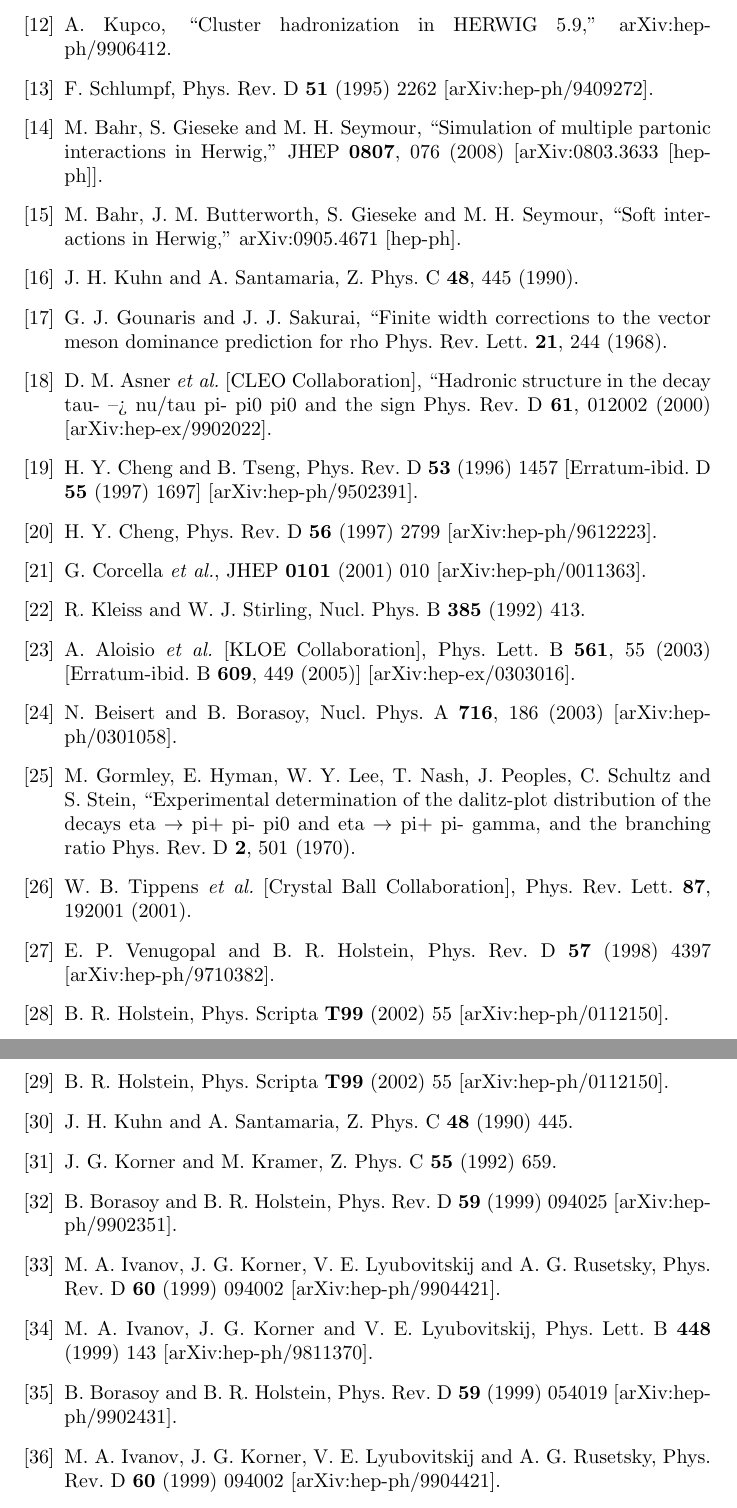
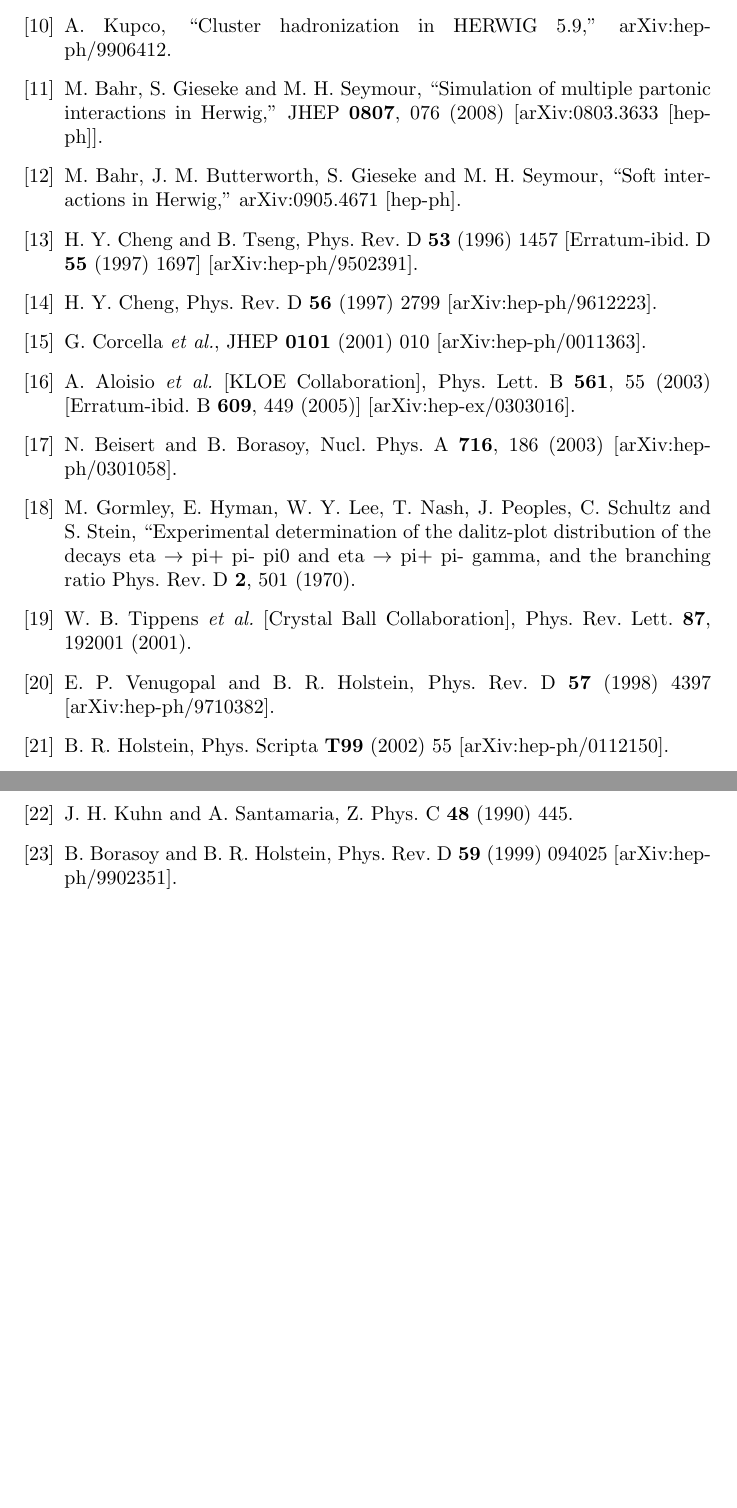
Before and after one commit to theofil/H7toROOT, a LaTeX document (run/LHC.tex): two parts of pages 3 and 4 of 4 before the commit and two parts of pages 2 and 3 of 3 after it, joined at a grey line, cut so that both start at the same text, the shorter picture padded with empty space. Compiled offline with pdfLaTeX.

Commit message:
cleaning up last evening's adds

```diff
--- a/run/LHC.tex
+++ b/run/LHC.tex
@@ -102,17 +80,9 @@ This run was generated using Herwig~\cite{Bahr:2008pv} and the following models:
-  [arXiv:hep-ph/9612463].
-  %%CITATION = PHRVA,D56,348;%%
-
 %\cite{Kupco:1998fx}
 \bibitem{Kupco:1998fx}
   A.~Kupco,
   ``Cluster hadronization in HERWIG 5.9,''
   arXiv:hep-ph/9906412.
   %%CITATION = HEP-PH/9906412;%%
-
-\bibitem{Schlumpf:1994fb}
-F.~Schlumpf,
-Phys.\ Rev.\  D {\bf 51} (1995) 2262 [arXiv:hep-ph/9409272].
-%%CITATION = PHRVA,D51,2262;%%
 
 %\cite{Bahr:2008dy}
 \bibitem{Bahr:2008dy}
@@ -126,28 +96,6 @@ Phys.\ Rev.\  D {\bf 51} (1995) 2262 [arXiv:hep-ph/9409272].
   ``Soft interactions in Herwig,''
   arXiv:0905.4671 [hep-ph].
   %%CITATION = ARXIV:0905.4671;%%
-
-%\cite{Kuhn:1990ad}
-\bibitem{Kuhn:1990ad}
-  J.~H.~Kuhn and A.~Santamaria,
-  %``Tau decays to pions,''
-  Z.\ Phys.\  C {\bf 48}, 445 (1990).
-  %%CITATION = ZEPYA,C48,445;%%
-%\cite{Gounaris:1968mw}
-\bibitem{Gounaris:1968mw}
-  G.~J.~Gounaris and J.~J.~Sakurai,
-   ``Finite width corrections to the vector meson dominance prediction for rho
-  %$\to$ e+ e-,''
-  Phys.\ Rev.\ Lett.\  {\bf 21}, 244 (1968).
-  %%CITATION = PRLTA,21,244;%%
-%\cite{Asner:1999kj}
-\bibitem{Asner:1999kj}
-  D.~M.~Asner {\it et al.}  [CLEO Collaboration],
-   ``Hadronic structure in the decay tau- --> nu/tau pi- pi0 pi0 and the  sign
-  %of the tau neutrino helicity,''
-  Phys.\ Rev.\  D {\bf 61}, 012002 (2000)
-  [arXiv:hep-ex/9902022].
-  %%CITATION = PHRVA,D61,012002;%%
 
 %\cite{Cheng:1995fe}
 \bibitem{Cheng:1995fe}
@@ -173,10 +121,6 @@ Phys.\ Rev.\  D {\bf 51} (1995) 2262 [arXiv:hep-ph/9409272].
   JHEP {\bf 0101} (2001) 010
   [arXiv:hep-ph/0011363].
   %%CITATION = JHEPA,0101,010;%%
-
-\bibitem{Kleiss:1991rn} R.~Kleiss and W.~J.~Stirling,
-Nucl.\ Phys.\  B {\bf 385} (1992) 413.
-%%CITATION = NUPHA,B385,413;%%
 
 %\cite{Aloisio:2003ur}
 \bibitem{Aloisio:2003ur}
@@ -216,44 +160,14 @@ Phys.\ Rev.\  D {\bf 57} (1998) 4397 [arXiv:hep-ph/9710382].
  Phys.\ Scripta {\bf T99} (2002) 55 [arXiv:hep-ph/0112150].
 %%CITATION = PHSTB,T99,55;%%
 
-\bibitem{Holstein:2001bt} B.~R.~Holstein,
- Phys.\ Scripta {\bf T99} (2002) 55 [arXiv:hep-ph/0112150].
-%%CITATION = PHSTB,T99,55;%%
-
 \bibitem{Kuhn:1990ad} J.~H.~Kuhn and A.~Santamaria,
 Z.\ Phys.\  C {\bf 48} (1990) 445.
 %%CITATION = ZEPYA,C48,445;%%
-
-\bibitem{Korner:1992wi}
-J.~G.~Korner and M.~Kramer,
-Z.\ Phys.\  C {\bf 55} (1992) 659.
-%%CITATION = ZEPYA,C55,659;%%
 
 \bibitem{Borasoy:1999md}
 B.~Borasoy and B.~R.~Holstein,
 Phys.\ Rev.\  D {\bf 59} (1999) 094025 [arXiv:hep-ph/9902351].
 %%CITATION = PHRVA,D59,094025;%%
 
-\bibitem{Ivanov:1999bk}
-M.~A.~Ivanov, J.~G.~Korner, V.~E.~Lyubovitskij and A.~G.~Rusetsky,
-Phys.\ Rev.\  D {\bf 60} (1999) 094002
-[arXiv:hep-ph/9904421].
-%%CITATION = PHRVA,D60,094002;%%
-\bibitem{Ivanov:1998wj}
-M.~A.~Ivanov, J.~G.~Korner and V.~E.~Lyubovitskij,
-Phys.\ Lett.\  B {\bf 448} (1999) 143 [arXiv:hep-ph/9811370].
-%%CITATION = PHLTA,B448,143;%%
-
-\bibitem{Borasoy:1999nt}
-B.~Borasoy and B.~R.~Holstein,
-Phys.\ Rev.\  D {\bf 59} (1999) 054019 [arXiv:hep-ph/9902431].
-%%CITATION = PHRVA,D59,054019;%%
-
-\bibitem{Ivanov:1999bk}
-M.~A.~Ivanov, J.~G.~Korner, V.~E.~Lyubovitskij and A.~G.~Rusetsky,
-Phys.\ Rev.\  D {\bf 60} (1999) 094002
-[arXiv:hep-ph/9904421].
-%%CITATION = PHRVA,D60,094002;%%
-
 \end{thebibliography}
 \end{document}
```
Also changed, not shown: run/LHC.tex (22 more changed lines), 5 other files.
